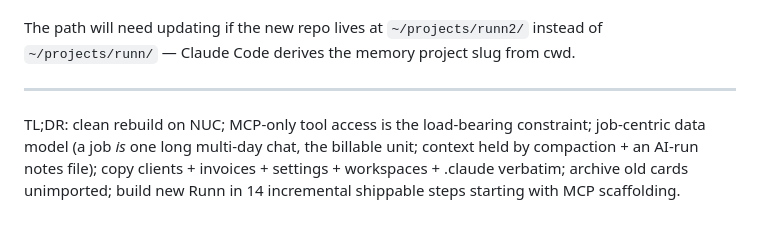
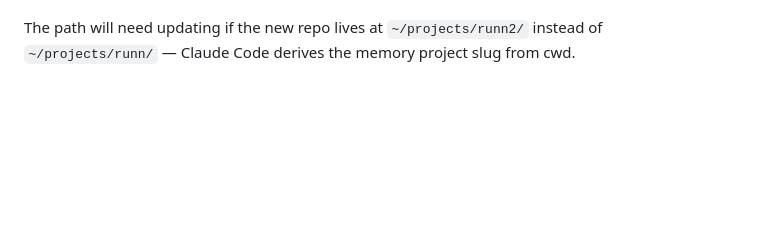
Before and after one commit to robots-and-co/runn, a Markdown page: RUNN2_PLAN.md, the part around the change. GitHub-like rendering; blank space fills up the shorter version.

Commit message:
auto: session checkpoint 2026-05-31 14:03:35 [main]
Automatic checkpoint by the Claude Code Stop hook so task work never piles up uncommitted. Fully reversible: 'git revert <hash>' makes a clean undo commit, or 'git reset <hash>' rewinds. Never force-pushed, never history-rewritten.

```diff
--- a/RUNN2_PLAN.md
+++ b/RUNN2_PLAN.md
@@ -381,12 +381,3 @@ memories already relevant to Runn 2:
 The path will need updating if the new repo lives at `~/projects/runn2/`
 instead of `~/projects/runn/` — Claude Code derives the memory project
 slug from cwd.
-
----
-
-TL;DR: clean rebuild on NUC; MCP-only tool access is the load-bearing
-constraint; job-centric data model (a job _is_ one long multi-day chat, the
-billable unit; context held by compaction + an AI-run notes file); copy
-clients + invoices + settings + workspaces + .claude verbatim; archive old
-cards unimported; build new Runn in 14 incremental shippable steps starting
-with MCP scaffolding.
```
